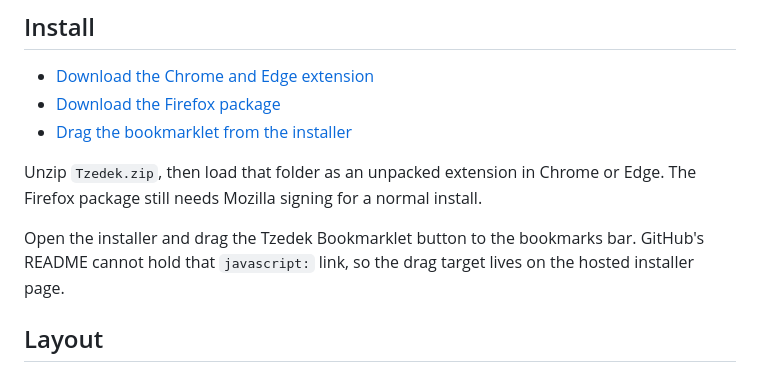
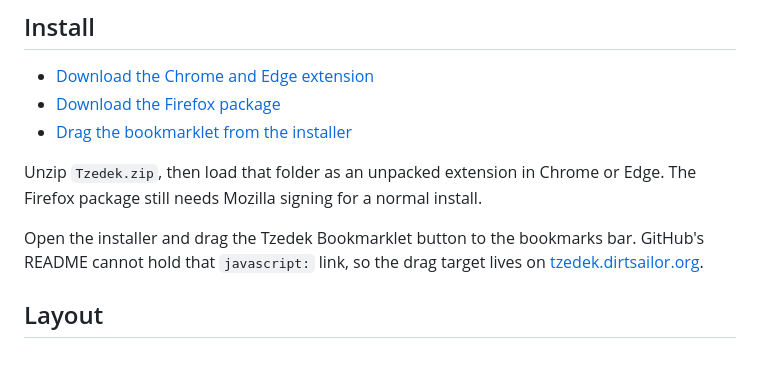
Before and after one commit to zodiac1913/Tzedek, a Markdown page: README.md, the part around one of its changes. Rendered like a GitHub page.

Commit message:
Point the README bookmarklet link at the live installer.
Co-authored-by: Cursor <cursoragent@cursor.com>

```diff
--- a/README.md
+++ b/README.md
@@ -21,7 +21,7 @@ Tagline:
 
 Unzip `Tzedek.zip`, then load that folder as an unpacked extension in Chrome or Edge. The Firefox package still needs Mozilla signing for a normal install.
 
-Open the installer and drag the Tzedek Bookmarklet button to the bookmarks bar. GitHub's README cannot hold that `javascript:` link, so the drag target lives on the hosted installer page.
+Open the installer and drag the Tzedek Bookmarklet button to the bookmarks bar. GitHub's README cannot hold that `javascript:` link, so the drag target lives on [tzedek.dirtsailor.org](https://tzedek.dirtsailor.org/).
 
 ## Layout
 
```
Also changed, not shown: other parts of README.md (+1 -1 lines).
